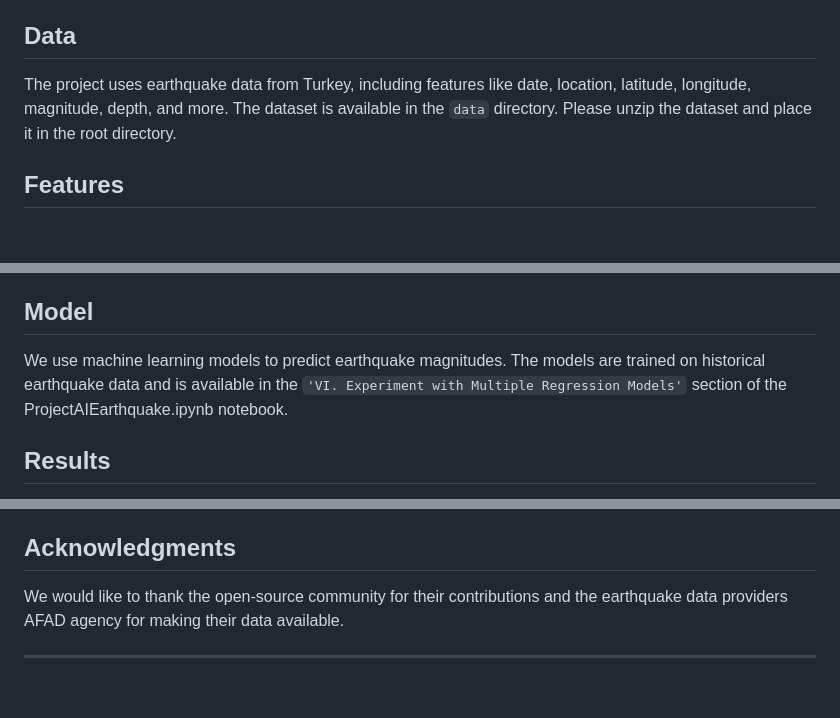
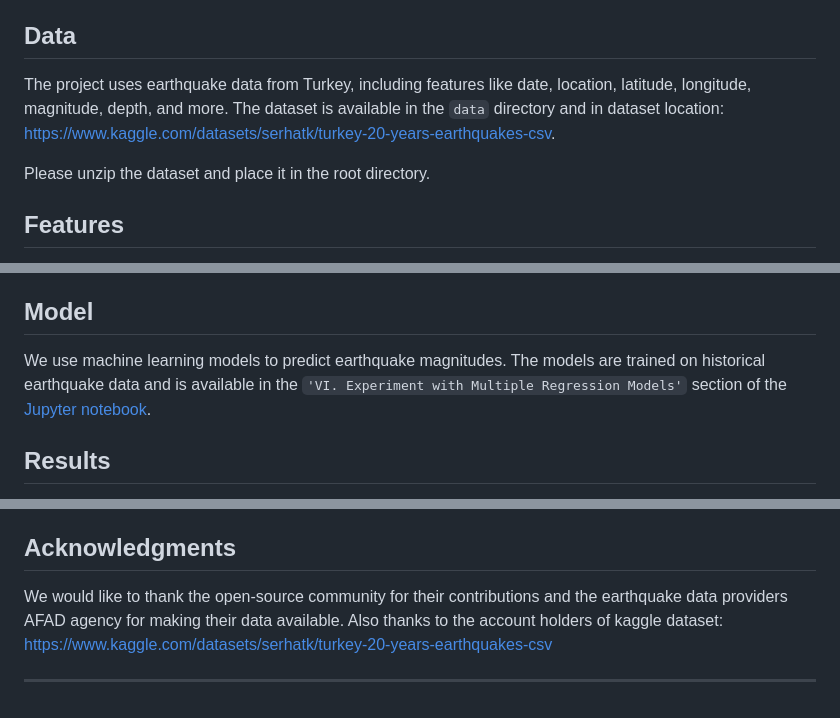
Before and after one commit to prgrmcode/tr-earthquake-predictor, a Markdown page: README.md, 3 parts joined by grey strips. GitHub-like rendering; blank space fills up the shorter version.

```diff
--- a/README.md
+++ b/README.md
@@ -114,7 +114,8 @@ To use the Earthquake AI project, follow these steps:
 
 ## Data
 
-The project uses earthquake data from Turkey, including features like date, location, latitude, longitude, magnitude, depth, and more. The dataset is available in the `data` directory.
+The project uses earthquake data from Turkey, including features like date, location, latitude, longitude, magnitude, depth, and more. The dataset is available in the `data` directory and in dataset location: https://www.kaggle.com/datasets/serhatk/turkey-20-years-earthquakes-csv.
+
 Please unzip the dataset and place it in the root directory.
 
 ## Features
@@ -129,7 +130,7 @@ Please unzip the dataset and place it in the root directory.
 
 ## Model
 
-We use machine learning models to predict earthquake magnitudes. The models are trained on historical earthquake data and is available in the `'VI. Experiment with Multiple Regression Models'` section of the ProjectAIEarthquake.ipynb notebook.
+We use machine learning models to predict earthquake magnitudes. The models are trained on historical earthquake data and is available in the `'VI. Experiment with Multiple Regression Models'` section of the [Jupyter notebook](ProjectAIEarthquake.ipynb).
 
 ## Results
 
@@ -152,6 +153,6 @@ This project is licensed under the [Apache-2.0 license](LICENSE).
 
 ## Acknowledgments
 
-We would like to thank the open-source community for their contributions and the earthquake data providers AFAD agency for making their data available.
+We would like to thank the open-source community for their contributions and the earthquake data providers AFAD agency for making their data available. Also thanks to the account holders of kaggle dataset: https://www.kaggle.com/datasets/serhatk/turkey-20-years-earthquakes-csv
 
 ---
```
